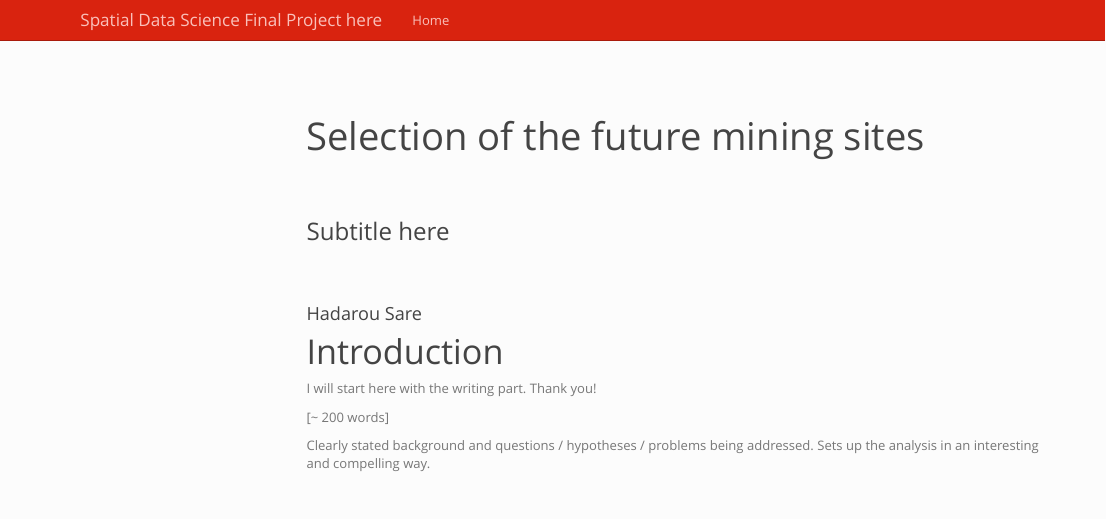
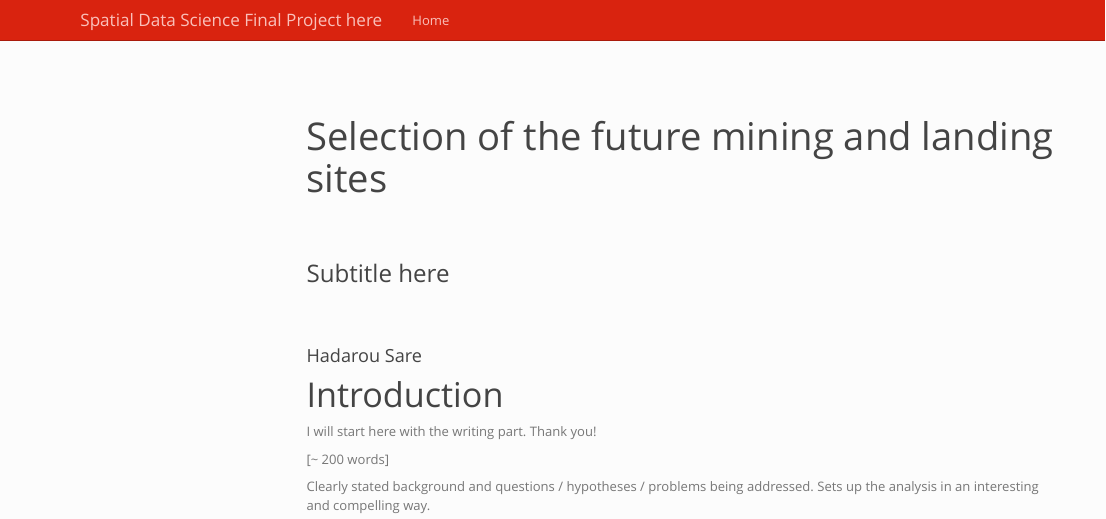
Before and after one commit to smnotaro/geo511-2020-project-hsare, an R Markdown document (index.Rmd): the page in a window 1100 px wide, from its top. Rendered offline with R 4.5, knitr and Pandoc, with nearby package versions; code that draws random numbers runs with fixed seeds of ours; some code elsewhere in the file could not run offline; menus at the side of the page are left out.

Commit message:
"Last Good Commit Thanks to Prof. Adam"

```diff
--- a/index.Rmd
+++ b/index.Rmd
@@ -1,6 +1,6 @@
 
 ---
-title: "Selection of the future mining sites"
+title: "Selection of the future mining and landing sites"
 author: Hadarou Sare
 subtitle: Subtitle here
 ---
```
Also changed, not shown: 1 other file.
